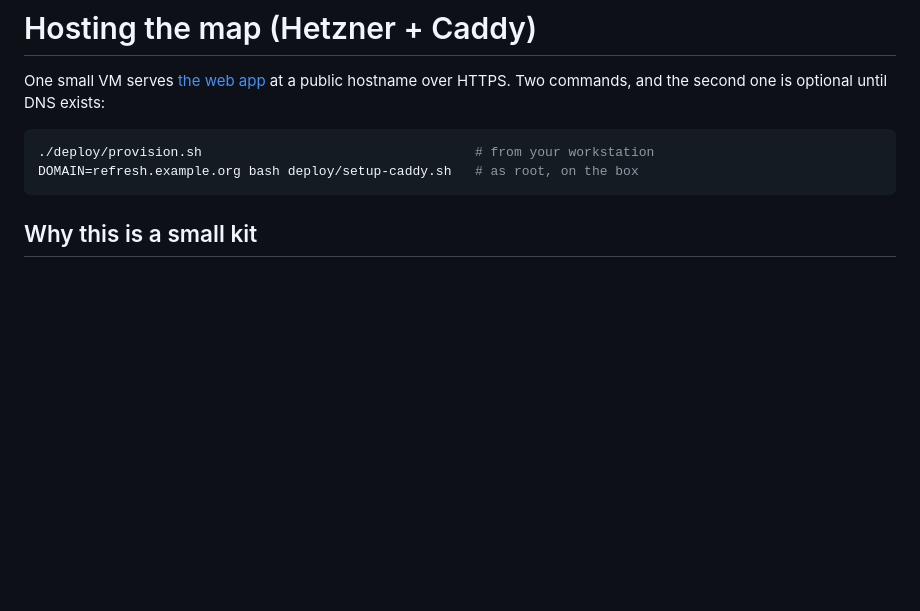
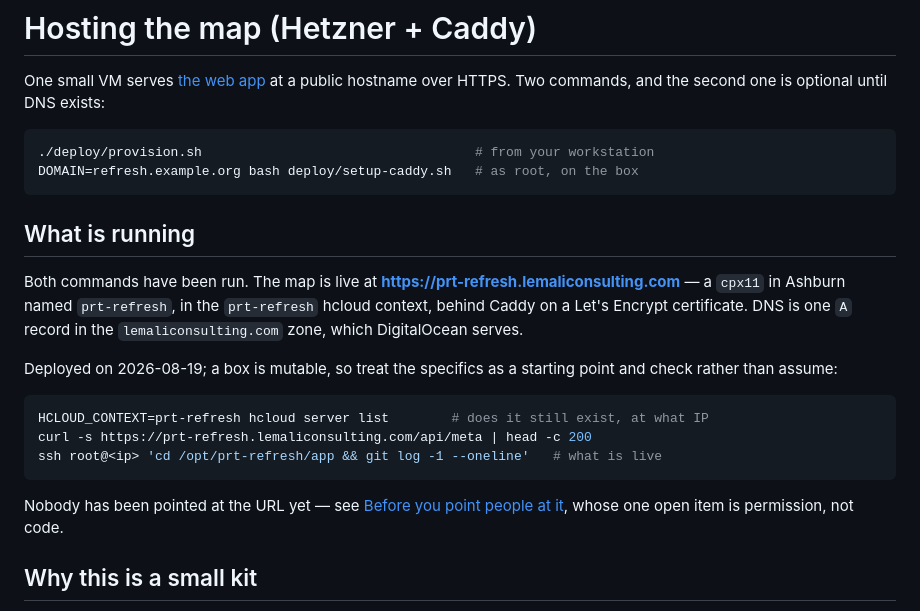
Before and after one commit to maxachis/prt-refresh-assessment, a Markdown page: deploy/README.md, the part around the change. Rendered like a GitHub page; blank space fills up the shorter version.

````diff
--- a/deploy/README.md
+++ b/deploy/README.md
@@ -7,6 +7,26 @@ HTTPS. Two commands, and the second one is optional until DNS exists:
 ./deploy/provision.sh                                   # from your workstation
 DOMAIN=refresh.example.org bash deploy/setup-caddy.sh   # as root, on the box
 ```
+
+## What is running
+
+Both commands have been run. The map is live at
+**<https://prt-refresh.lemaliconsulting.com>** — a `cpx11` in Ashburn named
+`prt-refresh`, in the `prt-refresh` hcloud context, behind Caddy on a Let's
+Encrypt certificate. DNS is one `A` record in the `lemaliconsulting.com` zone,
+which DigitalOcean serves.
+
+Deployed on 2026-08-19; a box is mutable, so treat the specifics as a starting
+point and check rather than assume:
+
+```bash
+HCLOUD_CONTEXT=prt-refresh hcloud server list        # does it still exist, at what IP
+curl -s https://prt-refresh.lemaliconsulting.com/api/meta | head -c 200
+ssh root@<ip> 'cd /opt/prt-refresh/app && git log -1 --oneline'   # what is live
+```
+
+Nobody has been pointed at the URL yet — see [Before you point people at
+it](#before-you-point-people-at-it), whose one open item is permission, not code.
 
 ## Why this is a small kit
 
````
Also changed, not shown: CLAUDE.md (+9 -6 lines), docs/WEBAPP.md (+10 -5 lines).
